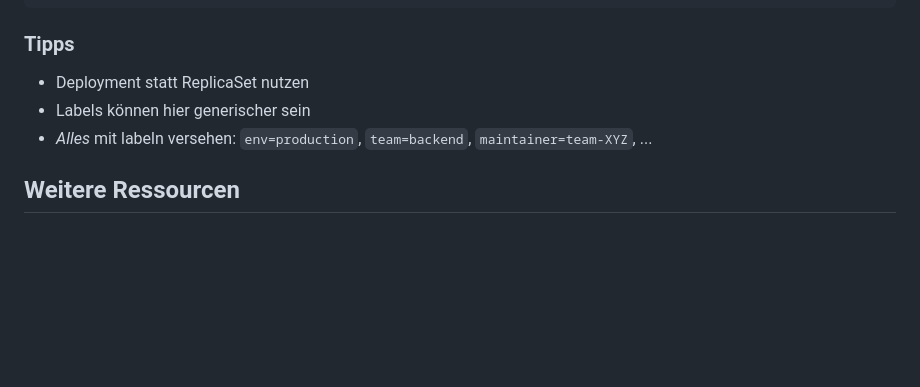
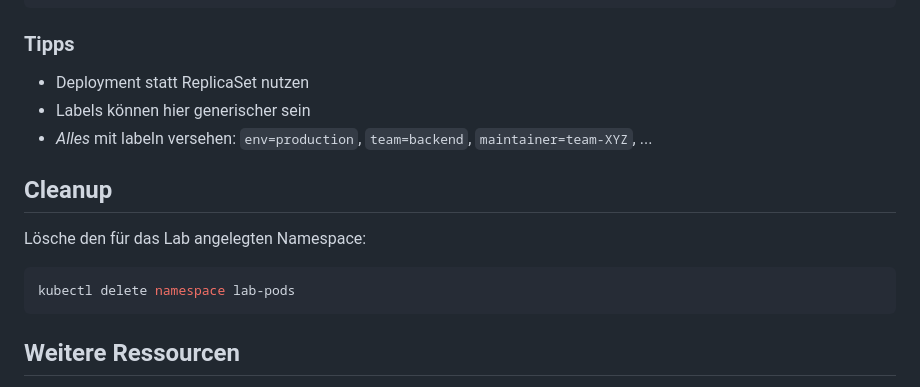
Before and after one commit to AOEpeople/academy-kubernetes-101, a Markdown page: pod-replicaset-deployment/README.md, the part around the change. Drawn GitHub-style; blank space fills up the shorter version.

Commit message:
docs: cleanup namespace after lab

````diff
--- a/pod-replicaset-deployment/README.md
+++ b/pod-replicaset-deployment/README.md
@@ -211,6 +211,14 @@ nginx-pod-3                         1/1     Running   0          2s
 - Labels können hier generischer sein
 - _Alles_ mit labeln versehen: `env=production`, `team=backend`, `maintainer=team-XYZ`, ...
 
+## Cleanup
+
+Lösche den für das Lab angelegten Namespace:
+
+```shell
+kubectl delete namespace lab-pods
+```
+
 ## Weitere Ressourcen
 
 - [Pods](https://kubernetes.io/docs/concepts/workloads/pods/)
````
